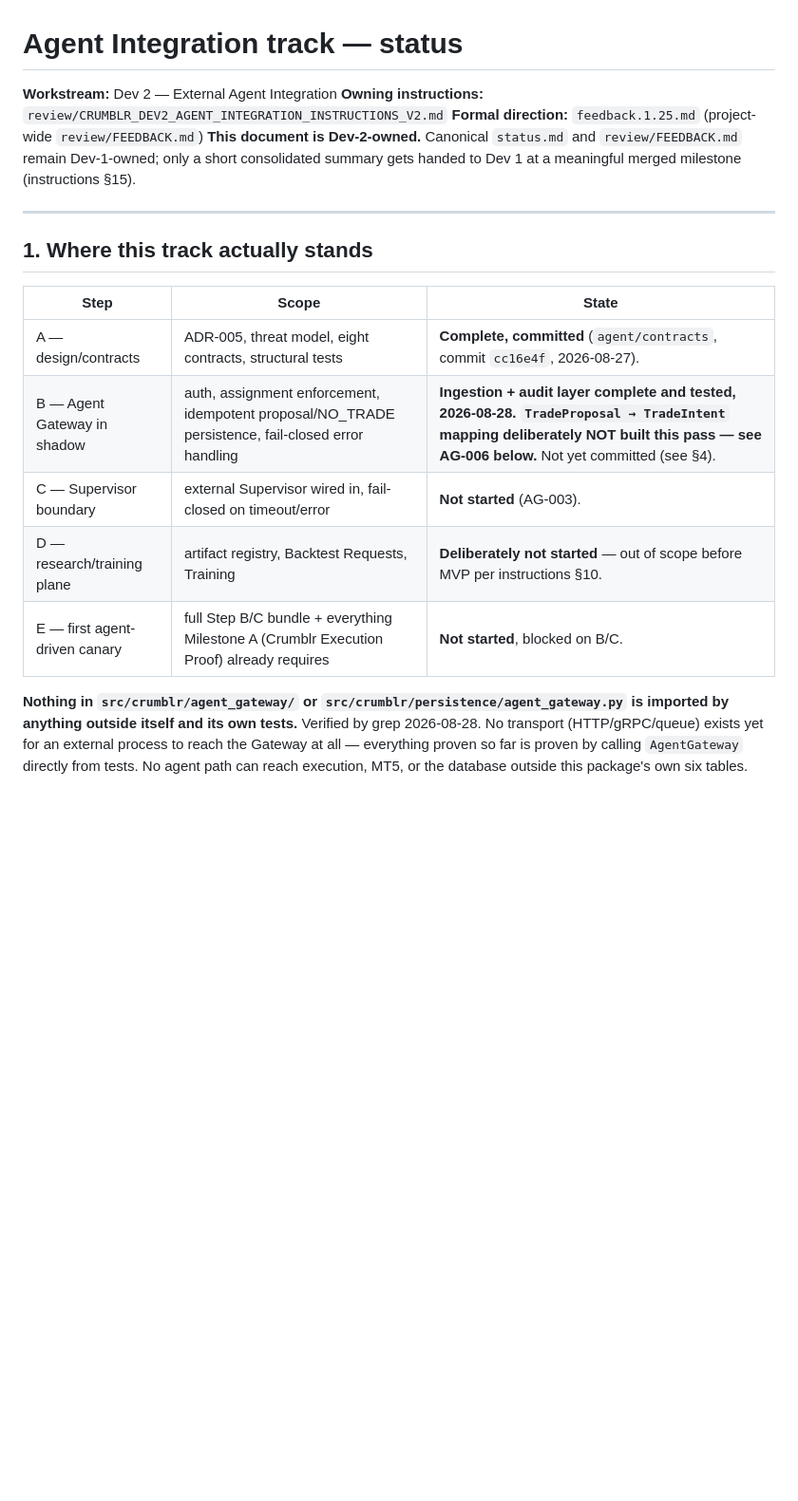
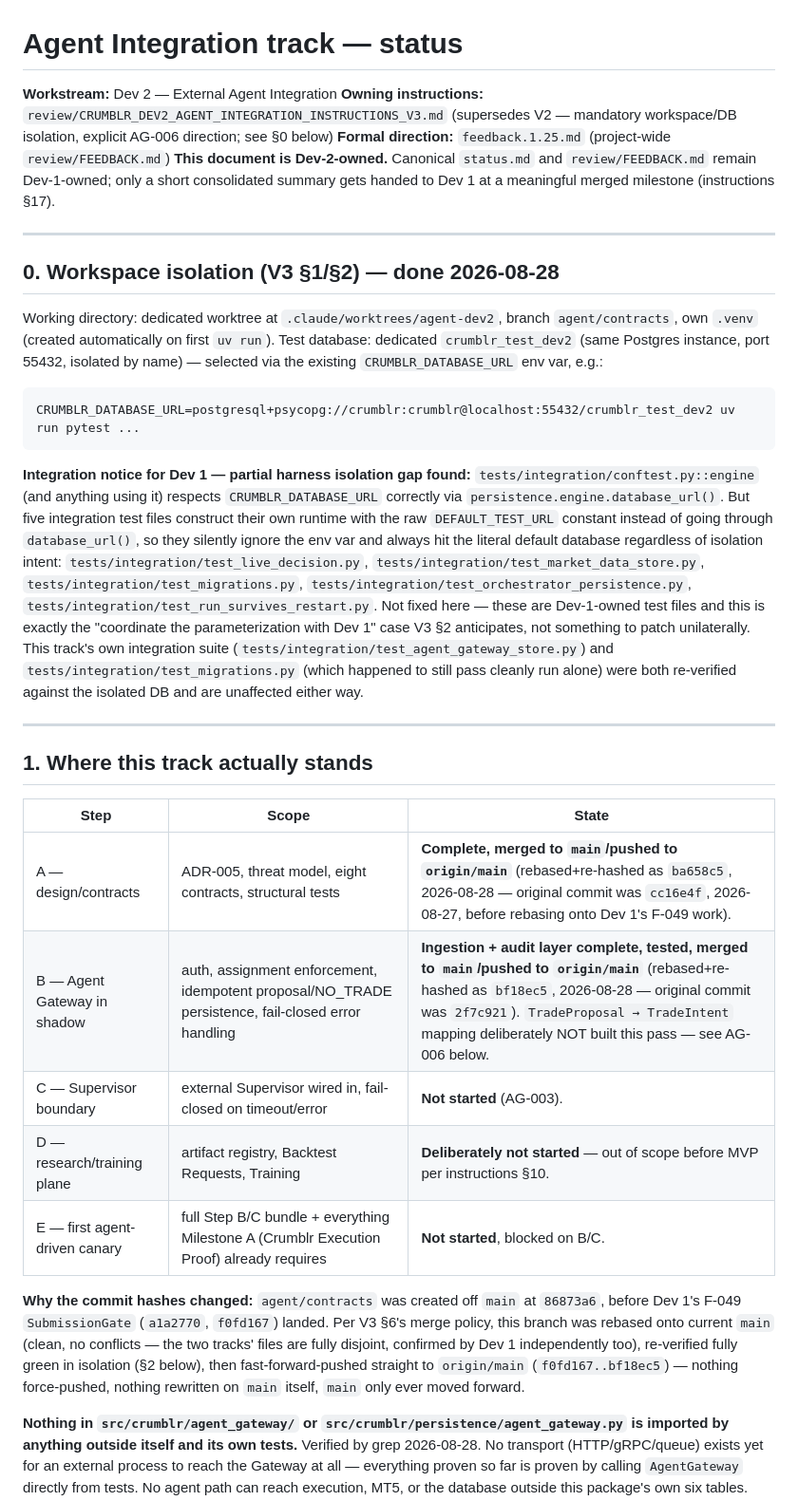
Before and after one commit to DutchBugs/Crumblr, a Markdown page: review/AGENT_STATUS.md, the part around one of its changes. Shown at 95% size. GitHub-like rendering; blank space fills up the shorter version.

````diff
--- a/review/AGENT_STATUS.md
+++ b/review/AGENT_STATUS.md
@@ -1,11 +1,47 @@
 # Agent Integration track — status
 
 **Workstream:** Dev 2 — External Agent Integration
-**Owning instructions:** `review/CRUMBLR_DEV2_AGENT_INTEGRATION_INSTRUCTIONS_V2.md`
+**Owning instructions:** `review/CRUMBLR_DEV2_AGENT_INTEGRATION_INSTRUCTIONS_V3.md`
+(supersedes V2 — mandatory workspace/DB isolation, explicit AG-006
+direction; see §0 below)
 **Formal direction:** `feedback.1.25.md` (project-wide `review/FEEDBACK.md`)
 **This document is Dev-2-owned.** Canonical `status.md` and
 `review/FEEDBACK.md` remain Dev-1-owned; only a short consolidated summary
-gets handed to Dev 1 at a meaningful merged milestone (instructions §15).
+gets handed to Dev 1 at a meaningful merged milestone (instructions §17).
+
+---
+
+## 0. Workspace isolation (V3 §1/§2) — done 2026-08-28
+
+Working directory: dedicated worktree at `.claude/worktrees/agent-dev2`,
+branch `agent/contracts`, own `.venv` (created automatically on first
+`uv run`). Test database: dedicated `crumblr_test_dev2` (same Postgres
+instance, port 55432, isolated by name) — selected via the existing
+`CRUMBLR_DATABASE_URL` env var, e.g.:
+
+```text
+CRUMBLR_DATABASE_URL=postgresql+psycopg://crumblr:crumblr@localhost:55432/crumblr_test_dev2 uv run pytest ...
+```
+
+**Integration notice for Dev 1 — partial harness isolation gap found:**
+`tests/integration/conftest.py::engine` (and anything using it) respects
+`CRUMBLR_DATABASE_URL` correctly via `persistence.engine.database_url()`.
+But five integration test files construct their own runtime with the raw
+`DEFAULT_TEST_URL` constant instead of going through `database_url()`,
+so they silently ignore the env var and always hit the literal default
+database regardless of isolation intent:
+`tests/integration/test_live_decision.py`,
+`tests/integration/test_market_data_store.py`,
+`tests/integration/test_migrations.py`,
+`tests/integration/test_orchestrator_persistence.py`,
+`tests/integration/test_run_survives_restart.py`. Not fixed here — these
+are Dev-1-owned test files and this is exactly the "coordinate the
+parameterization with Dev 1" case V3 §2 anticipates, not something to
+patch unilaterally. This track's own integration suite
+(`tests/integration/test_agent_gateway_store.py`) and
+`tests/integration/test_migrations.py` (which happened to still pass
+cleanly run alone) were both re-verified against the isolated DB and are
+unaffected either way.
 
 ---
 
@@ -13,11 +49,20 @@ gets handed to Dev 1 at a meaningful merged milestone (instructions §15).
 
 | Step | Scope | State |
 |---|---|---|
-| A — design/contracts | ADR-005, threat model, eight contracts, structural tests | **Complete, committed** (`agent/contracts`, commit `cc16e4f`, 2026-08-27). |
-| B — Agent Gateway in shadow | auth, assignment enforcement, idempotent proposal/NO_TRADE persistence, fail-closed error handling | **Ingestion + audit layer complete and tested, 2026-08-28. `TradeProposal → TradeIntent` mapping deliberately NOT built this pass — see AG-006 below.** Not yet committed (see §4). |
+| A — design/contracts | ADR-005, threat model, eight contracts, structural tests | **Complete, merged to `main`/pushed to `origin/main`** (rebased+re-hashed as `ba658c5`, 2026-08-28 — original commit was `cc16e4f`, 2026-08-27, before rebasing onto Dev 1's F-049 work). |
+| B — Agent Gateway in shadow | auth, assignment enforcement, idempotent proposal/NO_TRADE persistence, fail-closed error handling | **Ingestion + audit layer complete, tested, merged to `main`/pushed to `origin/main`** (rebased+re-hashed as `bf18ec5`, 2026-08-28 — original commit was `2f7c921`). `TradeProposal → TradeIntent` mapping deliberately NOT built this pass — see AG-006 below. |
 | C — Supervisor boundary | external Supervisor wired in, fail-closed on timeout/error | **Not started** (AG-003). |
 | D — research/training plane | artifact registry, Backtest Requests, Training | **Deliberately not started** — out of scope before MVP per instructions §10. |
 | E — first agent-driven canary | full Step B/C bundle + everything Milestone A (Crumblr Execution Proof) already requires | **Not started**, blocked on B/C. |
+
+**Why the commit hashes changed:** `agent/contracts` was created off `main`
+at `86873a6`, before Dev 1's F-049 `SubmissionGate` (`a1a2770`, `f0fd167`)
+landed. Per V3 §6's merge policy, this branch was rebased onto current
+`main` (clean, no conflicts — the two tracks' files are fully disjoint,
+confirmed by Dev 1 independently too), re-verified fully green in
+isolation (§2 below), then fast-forward-pushed straight to `origin/main`
+(`f0fd167..bf18ec5`) — nothing force-pushed, nothing rewritten on `main`
+itself, `main` only ever moved forward.
 
 **Nothing in `src/crumblr/agent_gateway/` or `src/crumblr/persistence/agent_gateway.py`
 is imported by anything outside itself and its own tests.** Verified by
````
Also changed, not shown: other parts of review/AGENT_STATUS.md (+55 -37 lines), review/AGENT_FEEDBACK.md (+3 -3 lines).
